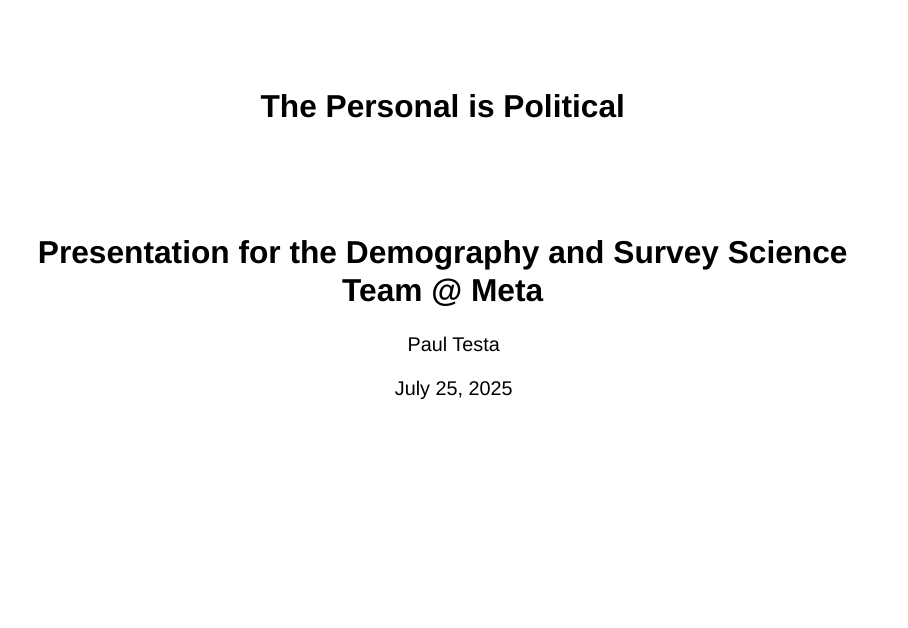
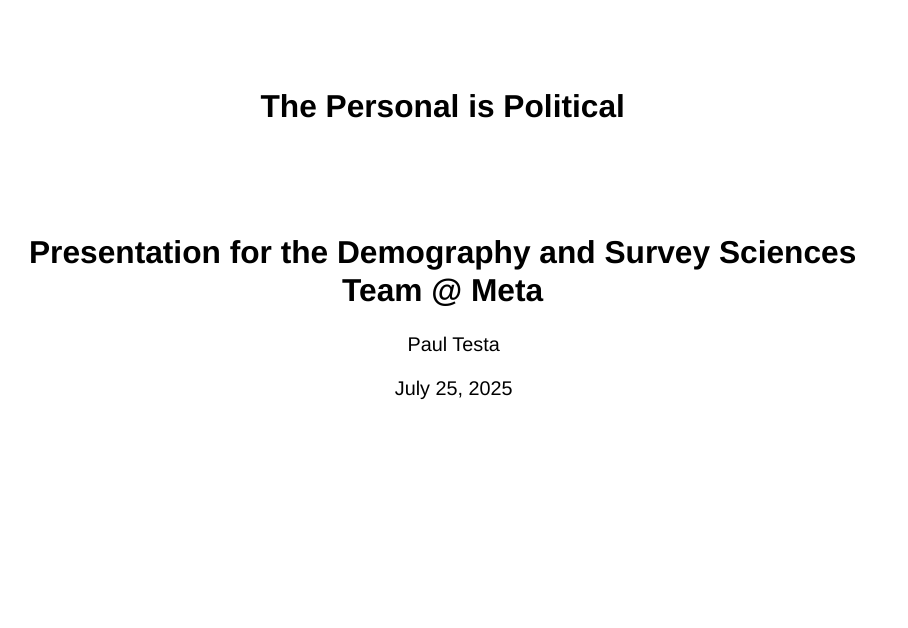
Before and after one commit to PaulTestaBrown/paultesta, a Quarto document (content/slides/dss.qmd): page 1 of 87. Rendered offline with R 4.5, knitr and Pandoc in place of Quarto, with nearby package versions; drawn as Slidy slides in place of the format the file asks for.

Commit message:
dss presentation

```diff
--- a/content/slides/dss.qmd
+++ b/content/slides/dss.qmd
@@ -1,6 +1,6 @@
 ---
 title: "The Personal is Political"
-subtitle: "Presentation for the Demography and Survey Science Team @ Meta"
+subtitle: "Presentation for the Demography and Survey Sciences Team @ Meta"
 author: "Paul Testa"
 date: last-modified
 date-format: "MMM D, YYYY"
```
Also changed, not shown: content/slides/dss.html.
